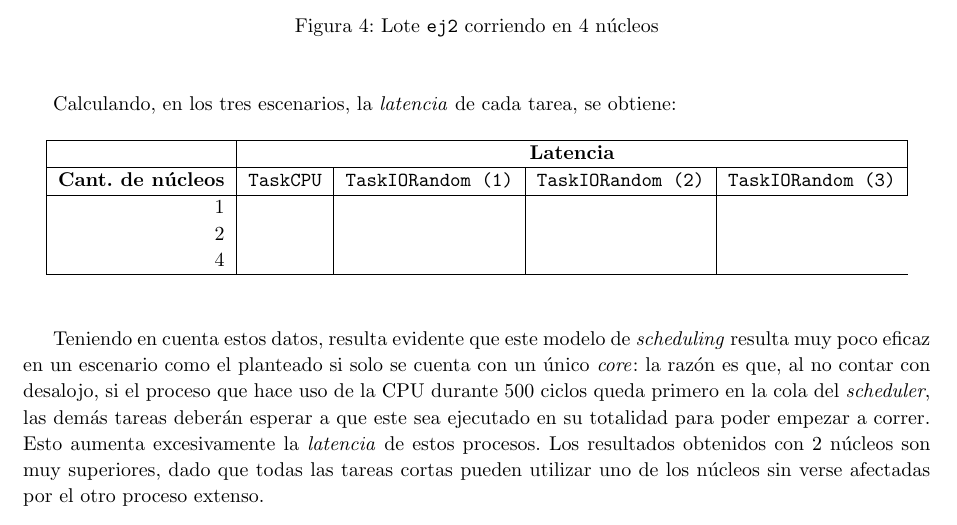
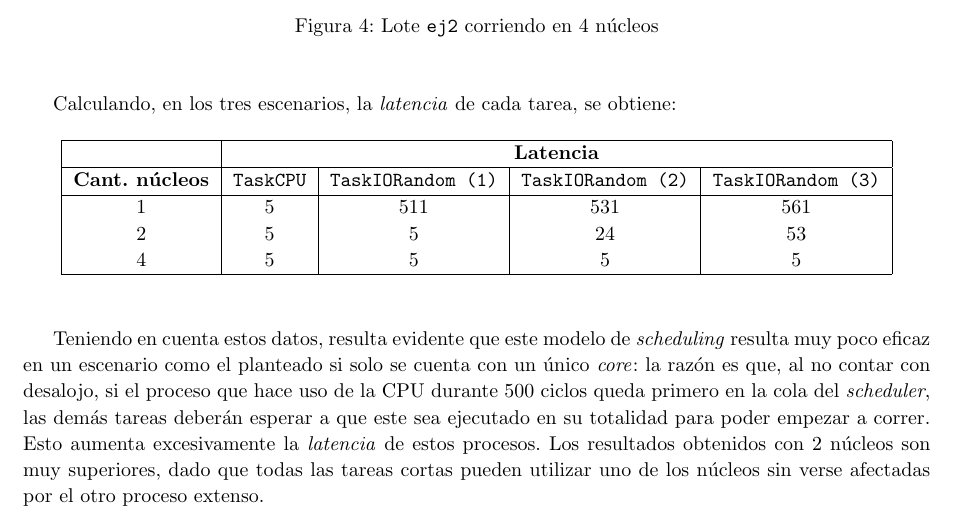
Before and after one commit to francofrizzo/so-tp1, a LaTeX document (latex/informe.tex, which reads latex/ej2.tex): part of page 4 of 12, cut so that both start at the same text. Compiled offline with pdfLaTeX.

Commit message:
Finished exercise 2

```diff
--- a/latex/ej2.tex
+++ b/latex/ej2.tex
@@ -29,13 +29,13 @@ Calculando, en los tres escenarios, la \emph{latencia} de cada tarea, se obtiene
 
 \begin{figure}[H]
     \begin{center}
-        \begin{tabular}{|r|c|c|c|c|}
+        \begin{tabular}{|c|c|c|c|c|}
             \hline
             & \multicolumn{4}{c|}{\textbf{Latencia}} \\ \hline
-            \textbf{Cant. de núcleos} & \texttt{TaskCPU} & \texttt{TaskIORandom (1)} & \texttt{TaskIORandom (2)} & \texttt{TaskIORandom (3)} \\ \hline
-            1 & & & \\
-            2 & & & \\
-            4 & & & \\ \hline
+            \textbf{Cant. núcleos} & \texttt{TaskCPU} & \texttt{TaskIORandom (1)} & \texttt{TaskIORandom (2)} & \texttt{TaskIORandom (3)} \\ \hline
+            1 & 5 & 511 & 531 & 561 \\
+            2 & 5 & 5 & 24 & 53 \\
+            4 & 5 & 5 & 5 & 5 \\ \hline
         \end{tabular}
     \end{center}
 \end{figure}
```
